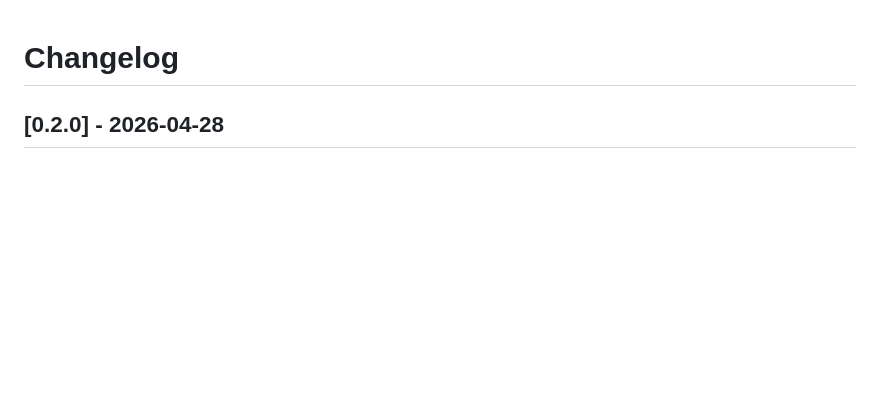
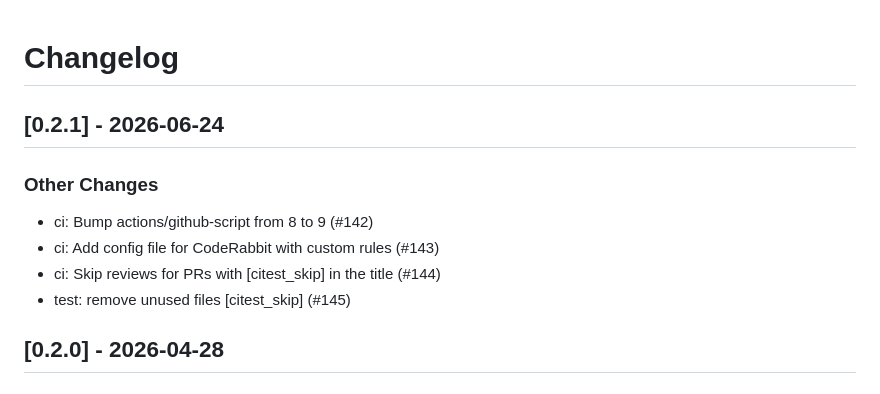
Before and after one commit to linux-system-roles/pam_pwd, a Markdown page: CHANGELOG.md, the part around the change. GitHub-like rendering; blank space fills up the shorter version.

Commit message:
docs(changelog): version 0.2.1 [citest_skip]
Update changelog and .README.html for version 0.2.1

Signed-off-by: Rich Megginson <rmeggins@redhat.com>

```diff
--- a/CHANGELOG.md
+++ b/CHANGELOG.md
@@ -1,5 +1,15 @@
 Changelog
 =========
+
+[0.2.1] - 2026-06-24
+--------------------
+
+### Other Changes
+
+- ci: Bump actions/github-script from 8 to 9 (#142)
+- ci: Add config file for CodeRabbit with custom rules (#143)
+- ci: Skip reviews for PRs with [citest_skip] in the title (#144)
+- test: remove unused files [citest_skip] (#145)
 
 [0.2.0] - 2026-04-28
 --------------------
```
